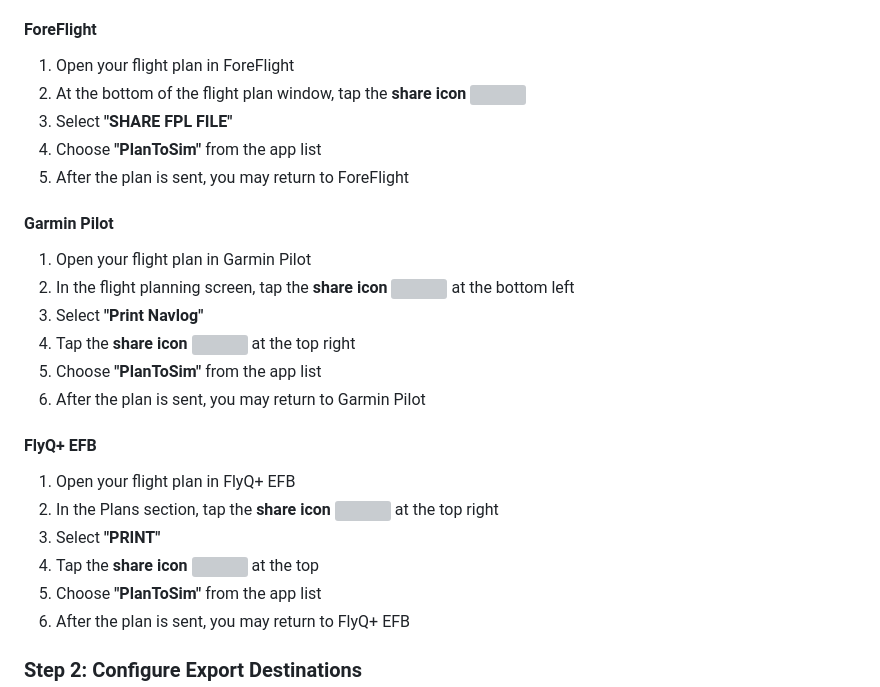
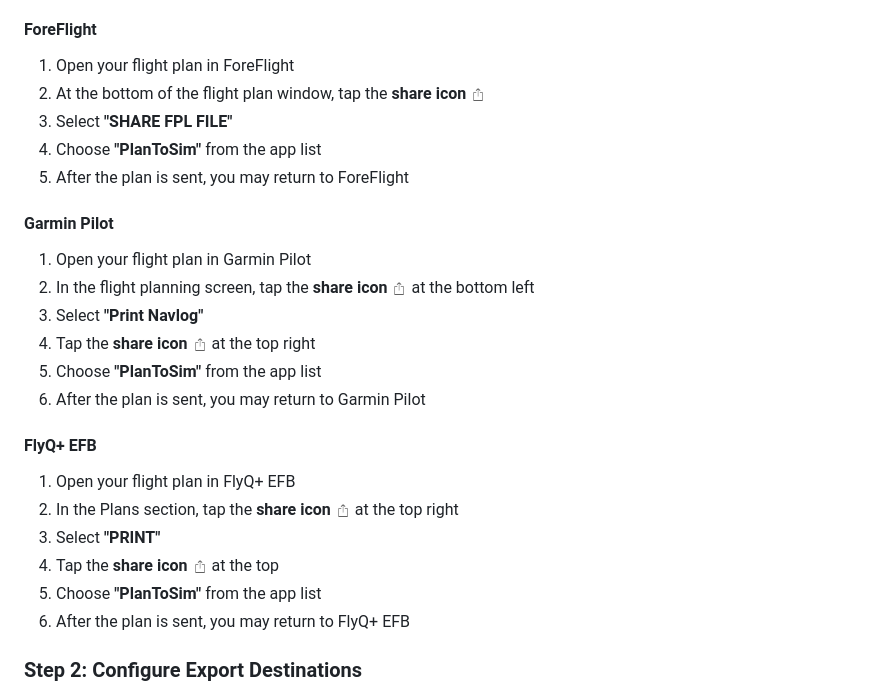
Before and after one commit to EVPilot/PlanToSim, a Markdown page: README.md, the part around the change. Rendered like a GitHub page; pictures changed too: 23E81A92-9650-42D5-BE7F-8A68F88F9983_4_5005_c.jpeg (added); grey boxes are pictures that could not be loaded.

Commit message:
Edit Instructions

```diff
--- a/README.md
+++ b/README.md
@@ -83,24 +83,24 @@ Choose your Electronic Flight Bag (EFB) and follow the specific instructions:
 
 #### ForeFlight
 1. Open your flight plan in ForeFlight
-2. At the bottom of the flight plan window, tap the **share icon** <img src="./share-ios.svg" width="16" height="16" style="display: inline; background-color: white; padding: 2px; border-radius: 3px; border: 1px solid #ccc;">
+2. At the bottom of the flight plan window, tap the **share icon** <img src="./23E81A92-9650-42D5-BE7F-8A68F88F9983_4_5005_c.jpeg" width="16" height="16" style="display: inline;">
 3. Select **"SHARE FPL FILE"**
 4. Choose **"PlanToSim"** from the app list
 5. After the plan is sent, you may return to ForeFlight
 
 #### Garmin Pilot
 1. Open your flight plan in Garmin Pilot
-2. In the flight planning screen, tap the **share icon** <img src="./share-ios.svg" width="16" height="16" style="display: inline; background-color: white; padding: 2px; border-radius: 3px; border: 1px solid #ccc;"> at the bottom left
+2. In the flight planning screen, tap the **share icon** <img src="./23E81A92-9650-42D5-BE7F-8A68F88F9983_4_5005_c.jpeg" width="16" height="16" style="display: inline;"> at the bottom left
 3. Select **"Print Navlog"**
-4. Tap the **share icon** <img src="./share-ios.svg" width="16" height="16" style="display: inline; background-color: white; padding: 2px; border-radius: 3px; border: 1px solid #ccc;"> at the top right
+4. Tap the **share icon** <img src="./23E81A92-9650-42D5-BE7F-8A68F88F9983_4_5005_c.jpeg" width="16" height="16" style="display: inline;"> at the top right
 5. Choose **"PlanToSim"** from the app list
 6. After the plan is sent, you may return to Garmin Pilot
 
 #### FlyQ+ EFB
 1. Open your flight plan in FlyQ+ EFB
-2. In the Plans section, tap the **share icon** <img src="./share-ios.svg" width="16" height="16" style="display: inline; background-color: white; padding: 2px; border-radius: 3px; border: 1px solid #ccc;"> at the top right
+2. In the Plans section, tap the **share icon** <img src="./23E81A92-9650-42D5-BE7F-8A68F88F9983_4_5005_c.jpeg" width="16" height="16" style="display: inline;"> at the top right
 3. Select **"PRINT"**
-4. Tap the **share icon** <img src="./share-ios.svg" width="16" height="16" style="display: inline; background-color: white; padding: 2px; border-radius: 3px; border: 1px solid #ccc;"> at the top
+4. Tap the **share icon** <img src="./23E81A92-9650-42D5-BE7F-8A68F88F9983_4_5005_c.jpeg" width="16" height="16" style="display: inline;"> at the top
 5. Choose **"PlanToSim"** from the app list
 6. After the plan is sent, you may return to FlyQ+ EFB
 
```
Also changed, not shown: 2 other files.
